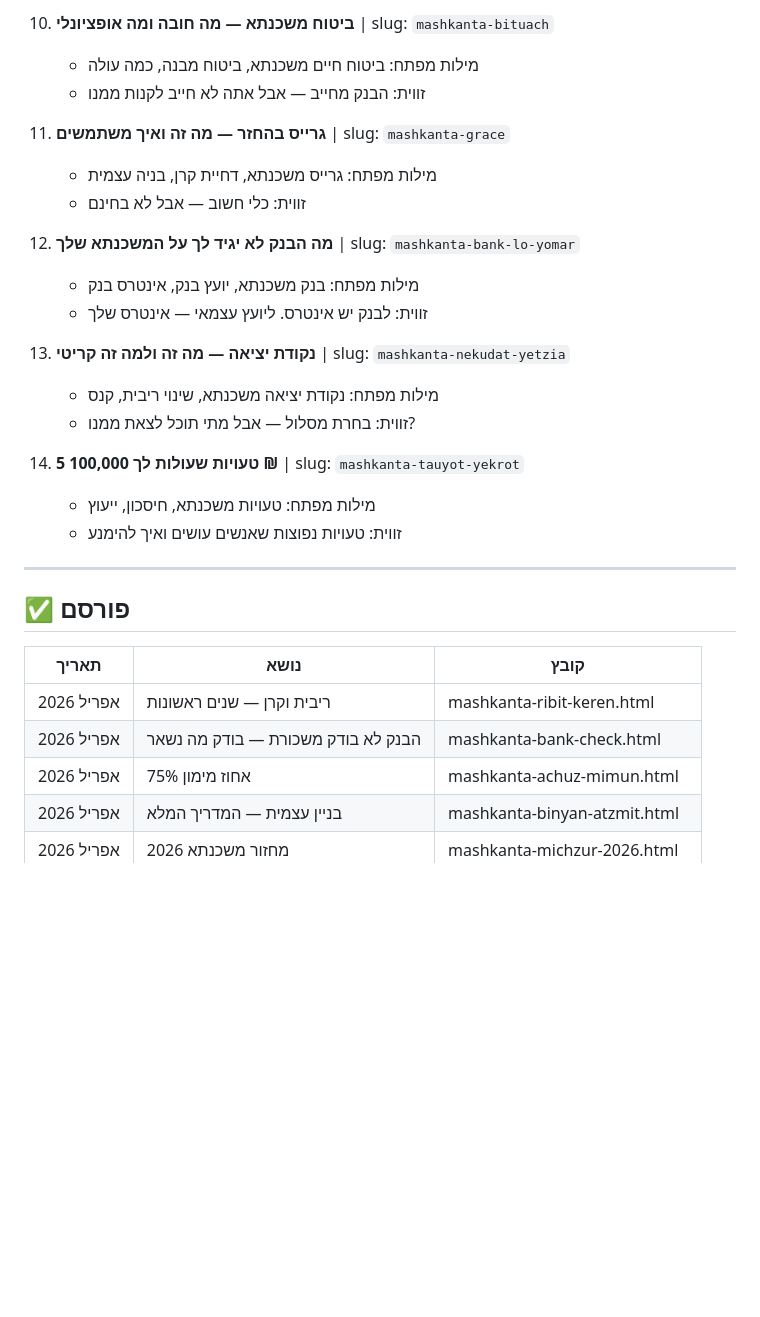
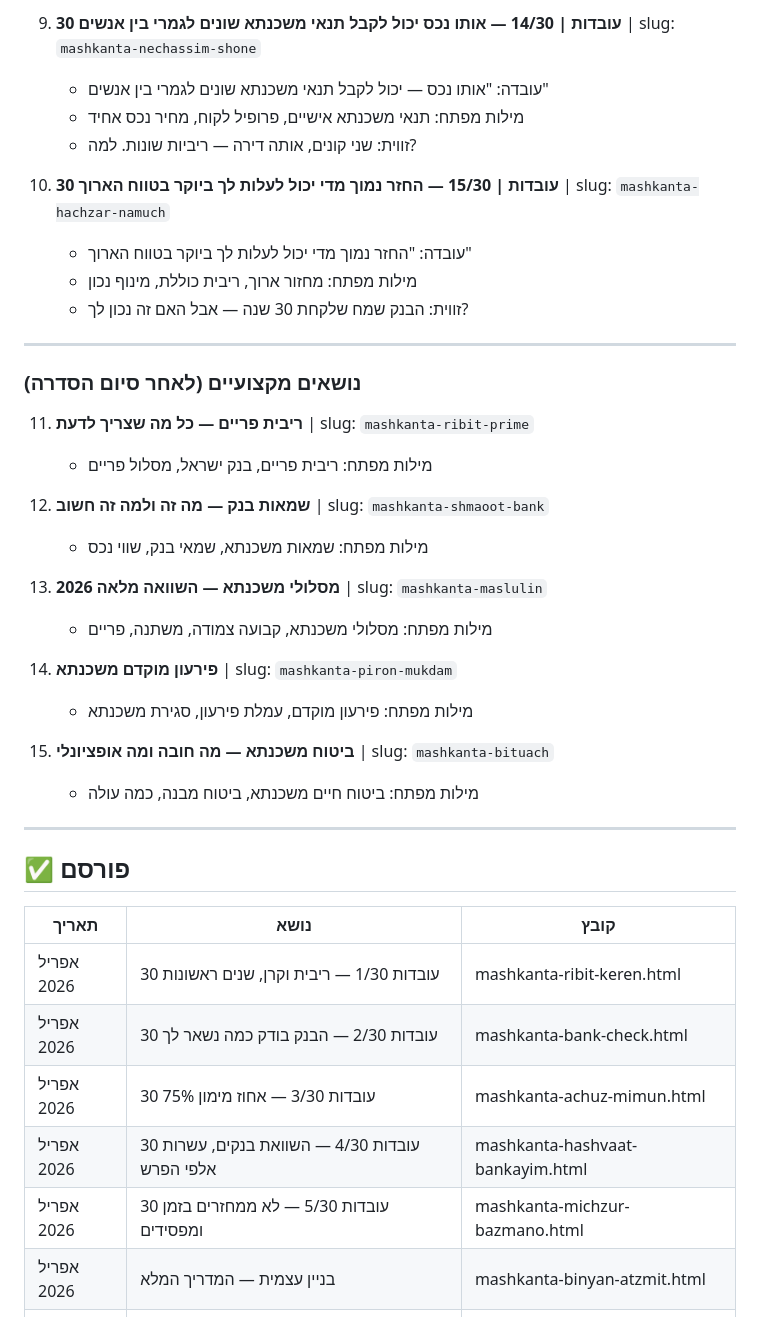
Before and after one commit to liamzur/mortgage-site, a Markdown page: blog-topics-queue.md, the part around one of its changes. GitHub-like rendering; blank space fills up the shorter version.

```diff
--- a/blog-topics-queue.md
+++ b/blog-topics-queue.md
@@ -41,23 +50,32 @@
 
-11. **ביטוח משכנתא — מה חובה ומה אופציונלי** | slug: `mashkanta-bituach`
+9. **30 עובדות | 14/30 — אותו נכס יכול לקבל תנאי משכנתא שונים לגמרי בין אנשים** | slug: `mashkanta-nechassim-shone`
+   - עובדה: "אותו נכס — יכול לקבל תנאי משכנתא שונים לגמרי בין אנשים"
+   - מילות מפתח: תנאי משכנתא אישיים, פרופיל לקוח, מחיר נכס אחיד
+   - זווית: שני קונים, אותה דירה — ריביות שונות. למה?
+
+10. **30 עובדות | 15/30 — החזר נמוך מדי יכול לעלות לך ביוקר בטווח הארוך** | slug: `mashkanta-hachzar-namuch`
+    - עובדה: "החזר נמוך מדי יכול לעלות לך ביוקר בטווח הארוך"
+    - מילות מפתח: מחזור ארוך, ריבית כוללת, מינוף נכון
+    - זווית: הבנק שמח שלקחת 30 שנה — אבל האם זה נכון לך?
+
+---
+
+### נושאים מקצועיים (לאחר סיום הסדרה)
+
+11. **ריבית פריים — כל מה שצריך לדעת** | slug: `mashkanta-ribit-prime`
+    - מילות מפתח: ריבית פריים, בנק ישראל, מסלול פריים
+
+12. **שמאות בנק — מה זה ולמה זה חשוב** | slug: `mashkanta-shmaoot-bank`
+    - מילות מפתח: שמאות משכנתא, שמאי בנק, שווי נכס
+
+13. **מסלולי משכנתא — השוואה מלאה 2026** | slug: `mashkanta-maslulin`
+    - מילות מפתח: מסלולי משכנתא, קבועה צמודה, משתנה, פריים
+
+14. **פירעון מוקדם משכנתא** | slug: `mashkanta-piron-mukdam`
+    - מילות מפתח: פירעון מוקדם, עמלת פירעון, סגירת משכנתא
+
+15. **ביטוח משכנתא — מה חובה ומה אופציונלי** | slug: `mashkanta-bituach`
     - מילות מפתח: ביטוח חיים משכנתא, ביטוח מבנה, כמה עולה
-    - זווית: הבנק מחייב — אבל אתה לא חייב לקנות ממנו
-
-12. **גרייס בהחזר — מה זה ואיך משתמשים** | slug: `mashkanta-grace`
-    - מילות מפתח: גרייס משכנתא, דחיית קרן, בניה עצמית
-    - זווית: כלי חשוב — אבל לא בחינם
-
-13. **מה הבנק לא יגיד לך על המשכנתא שלך** | slug: `mashkanta-bank-lo-yomar`
-    - מילות מפתח: בנק משכנתא, יועץ בנק, אינטרס בנק
-    - זווית: לבנק יש אינטרס. ליועץ עצמאי — אינטרס שלך
-
-14. **נקודת יציאה — מה זה ולמה זה קריטי** | slug: `mashkanta-nekudat-yetzia`
-    - מילות מפתח: נקודת יציאה משכנתא, שינוי ריבית, קנס
-    - זווית: בחרת מסלול — אבל מתי תוכל לצאת ממנו?
-
-15. **5 טעויות שעולות לך 100,000 ₪** | slug: `mashkanta-tauyot-yekrot`
-    - מילות מפתח: טעויות משכנתא, חיסכון, ייעוץ
-    - זווית: טעויות נפוצות שאנשים עושים ואיך להימנע
 
 ---
 
@@ -65,9 +83,11 @@
 
 | תאריך | נושא | קובץ |
 |-------|-------|-------|
-| אפריל 2026 | ריבית וקרן — שנים ראשונות | mashkanta-ribit-keren.html |
-| אפריל 2026 | הבנק לא בודק משכורת — בודק מה נשאר | mashkanta-bank-check.html |
-| אפריל 2026 | אחוז מימון 75% | mashkanta-achuz-mimun.html |
+| אפריל 2026 | 30 עובדות 1/30 — ריבית וקרן, שנים ראשונות | mashkanta-ribit-keren.html |
+| אפריל 2026 | 30 עובדות 2/30 — הבנק בודק כמה נשאר לך | mashkanta-bank-check.html |
+| אפריל 2026 | 30 עובדות 3/30 — אחוז מימון 75% | mashkanta-achuz-mimun.html |
+| אפריל 2026 | 30 עובדות 4/30 — השוואת בנקים, עשרות אלפי הפרש | mashkanta-hashvaat-bankayim.html |
+| אפריל 2026 | 30 עובדות 5/30 — לא ממחזרים בזמן ומפסידים | mashkanta-michzur-bazmano.html |
 | אפריל 2026 | בניין עצמית — המדריך המלא | mashkanta-binyan-atzmit.html |
 | אפריל 2026 | מחזור משכנתא 2026 | mashkanta-michzur-2026.html |
 | אפריל 2026 | זוגות צעירים 2026 | mashkanta-zugot-tzeirim.html |
```
Also changed, not shown: other parts of blog-topics-queue.md (+36 -27 lines).
